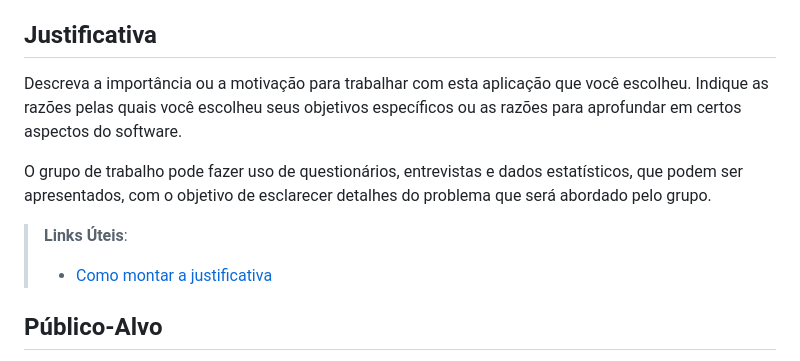
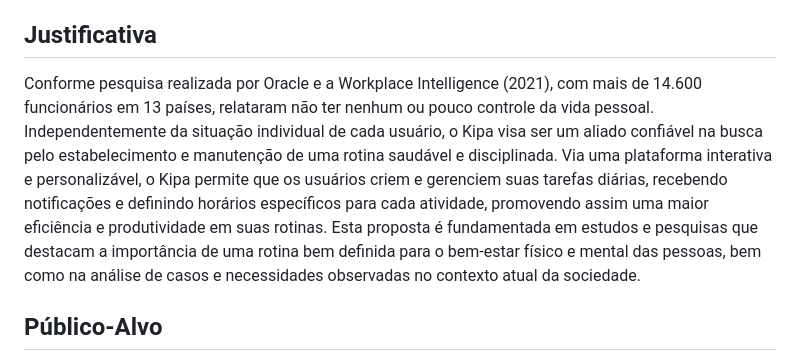
Before and after one commit to ICEI-PUC-Minas-PMV-ADS/pmv-ads-2024-1-e2-proj-int-t3-grupo03, a Markdown page: docs/01-Documentação de Contexto.md, the part around the change. Drawn GitHub-style.

Commit message:
Update 01-Documentação de Contexto.md
Coloquei a Justificativa, feita pela Ana.

```diff
--- a/docs/01-Documentação de Contexto.md
+++ b/docs/01-Documentação de Contexto.md
@@ -24,12 +24,8 @@ Por fim, o objetivo do Kipa é contribuir para o bem-estar emocional e mental do
 
 ## Justificativa
 
-Descreva a importância ou a motivação para trabalhar com esta aplicação que você escolheu. Indique as razões pelas quais você escolheu seus objetivos específicos ou as razões para aprofundar em certos aspectos do software.
-
-O grupo de trabalho pode fazer uso de questionários, entrevistas e dados estatísticos, que podem ser apresentados, com o objetivo de esclarecer detalhes do problema que será abordado pelo grupo.
-
-> **Links Úteis**:
-> - [Como montar a justificativa](https://guiadamonografia.com.br/como-montar-justificativa-do-tcc/)
+Conforme pesquisa realizada por Oracle e a Workplace Intelligence (2021), com mais de 14.600 funcionários em 13 países, relataram não ter nenhum ou pouco controle da vida pessoal. Independentemente da situação individual de cada usuário, o Kipa visa ser um aliado confiável na busca pelo estabelecimento e manutenção de uma rotina saudável e disciplinada. Via uma plataforma interativa e personalizável, o Kipa permite que os usuários criem e gerenciem suas tarefas diárias, recebendo notificações e definindo horários específicos para cada atividade, promovendo assim uma maior eficiência e produtividade em suas rotinas.
+Esta proposta é fundamentada em estudos e pesquisas que destacam a importância de uma rotina bem definida para o bem-estar físico e mental das pessoas, bem como na análise de casos e necessidades observadas no contexto atual da sociedade.
 
 ## Público-Alvo
 
```
